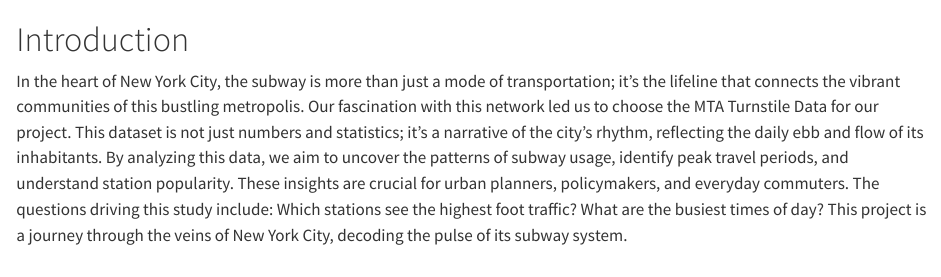
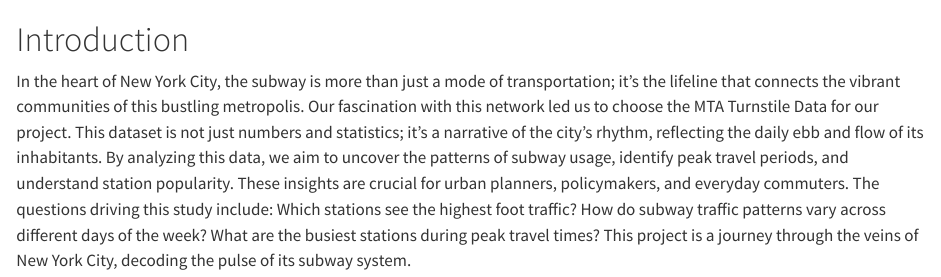
Before and after one commit to prajnag/MTA-turnstile-data, a Quarto document (index.qmd): the page in a window 1100 px wide, from its top. Rendered offline with R 4.5, knitr and Pandoc in place of Quarto, with nearby package versions.

Commit message:
Update index.qmd

```diff
--- a/index.qmd
+++ b/index.qmd
@@ -1,3 +1,4 @@
 # Introduction
 
-In the heart of New York City, the subway is more than just a mode of transportation; it's the lifeline that connects the vibrant communities of this bustling metropolis. Our fascination with this network led us to choose the MTA Turnstile Data for our project. This dataset is not just numbers and statistics; it's a narrative of the city's rhythm, reflecting the daily ebb and flow of its inhabitants. By analyzing this data, we aim to uncover the patterns of subway usage, identify peak travel periods, and understand station popularity. These insights are crucial for urban planners, policymakers, and everyday commuters. The questions driving this study include: Which stations see the highest foot traffic? What are the busiest times of day? This project is a journey through the veins of New York City, decoding the pulse of its subway system.
+In the heart of New York City, the subway is more than just a mode of transportation; it's the lifeline that connects the vibrant communities of this bustling metropolis. Our fascination with this network led us to choose the MTA Turnstile Data for our project. This dataset is not just numbers and statistics; it's a narrative of the city's rhythm, reflecting the daily ebb and flow of its inhabitants. By analyzing this data, we aim to uncover the patterns of subway usage, identify peak travel periods, and understand station popularity. These insights are crucial for urban planners, policymakers, and everyday commuters. The questions driving this study include: Which stations see the highest foot traffic? How do subway traffic patterns vary across different days of the week?
+What are the busiest stations during peak travel times? This project is a journey through the veins of New York City, decoding the pulse of its subway system.
```
